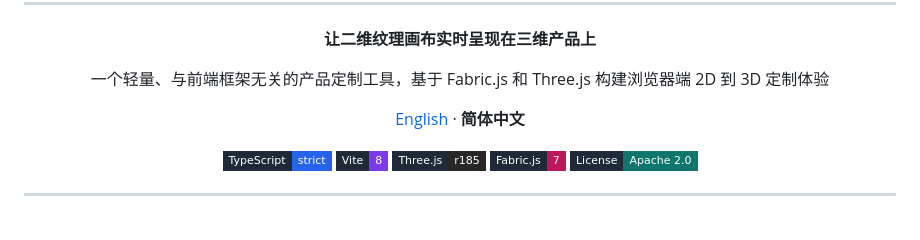
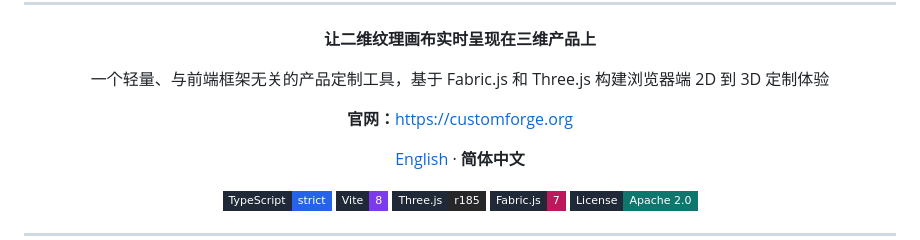
Before and after one commit to songshanliu/CustomForge, a Markdown page: README.zh-CN.md, the part around the change. GitHub-like rendering; badges without logos; blank space fills up the shorter version.

```diff
--- a/README.zh-CN.md
+++ b/README.zh-CN.md
@@ -9,6 +9,8 @@
 <p><strong>让二维纹理画布实时呈现在三维产品上</strong></p>
 
 <p>一个轻量、与前端框架无关的产品定制工具，基于 Fabric.js 和 Three.js 构建浏览器端 2D 到 3D 定制体验</p>
+
+<p><strong>官网：</strong><a href="https://customforge.org">https://customforge.org</a></p>
 
 <p>
   <a href="./README.md">English</a>
```
Also changed, not shown: README.md (+2 -0 lines).
